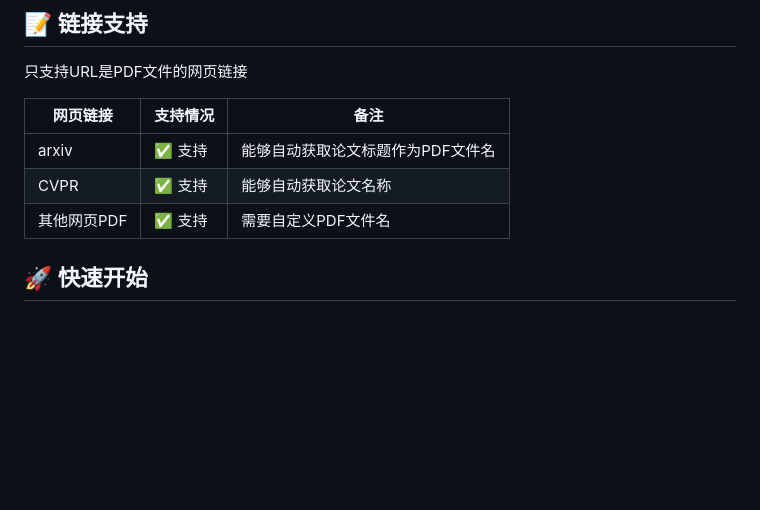
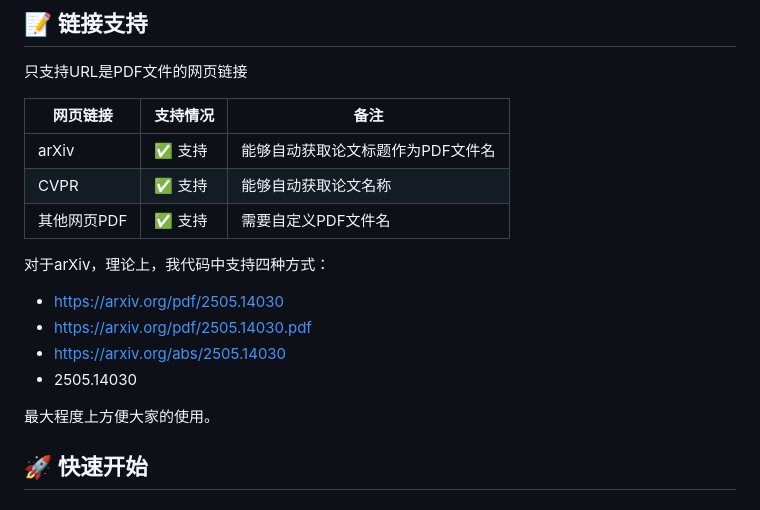
Before and after one commit to Knighthood2001/AutoBabelDocTranslator, a Markdown page: README.md, the part around the change. Rendered like a GitHub page; blank space fills up the shorter version.

Commit message:
更新README.md

```diff
--- a/README.md
+++ b/README.md
@@ -58,10 +58,17 @@
 
 | **网页链接** | **支持情况** | **备注** |
 | ---         |---          |---      |
-| arxiv | ✅ 支持 |能够自动获取论文标题作为PDF文件名|
+| arXiv | ✅ 支持 |能够自动获取论文标题作为PDF文件名|
 | CVPR | ✅ 支持 | 能够自动获取论文名称|
 | 其他网页PDF |✅ 支持 | 需要自定义PDF文件名|
 
+对于arXiv，理论上，我代码中支持四种方式：
+- https://arxiv.org/pdf/2505.14030
+- https://arxiv.org/pdf/2505.14030.pdf
+- https://arxiv.org/abs/2505.14030
+- 2505.14030
+
+最大程度上方便大家的使用。
 
 ## 🚀 快速开始
 
```
